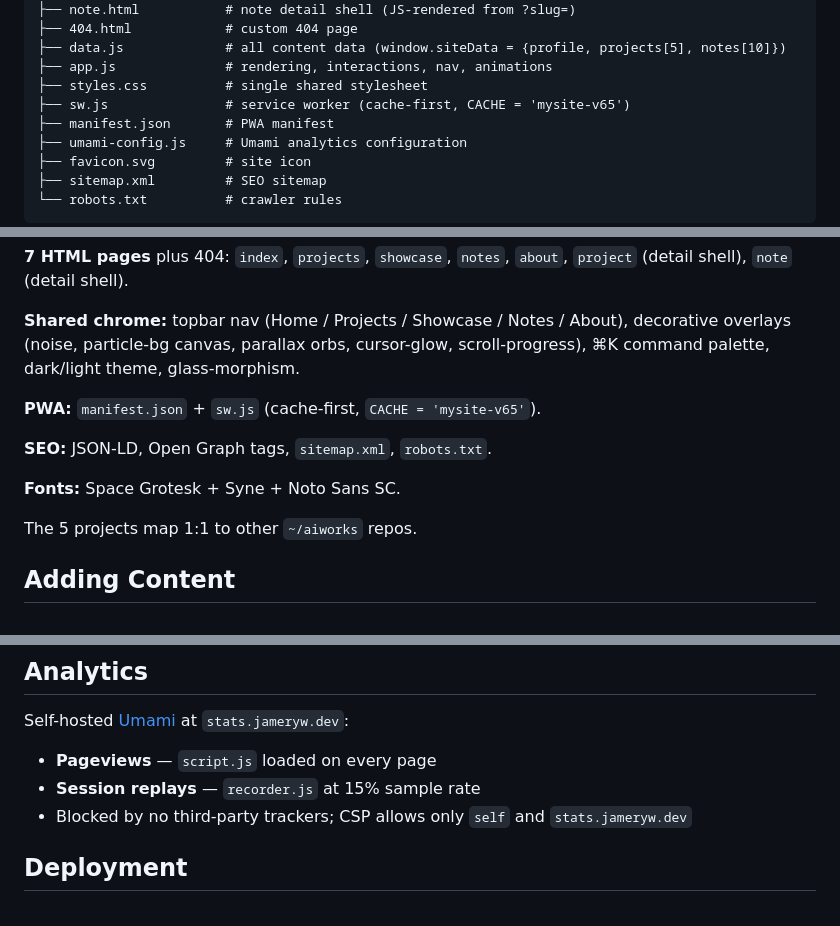
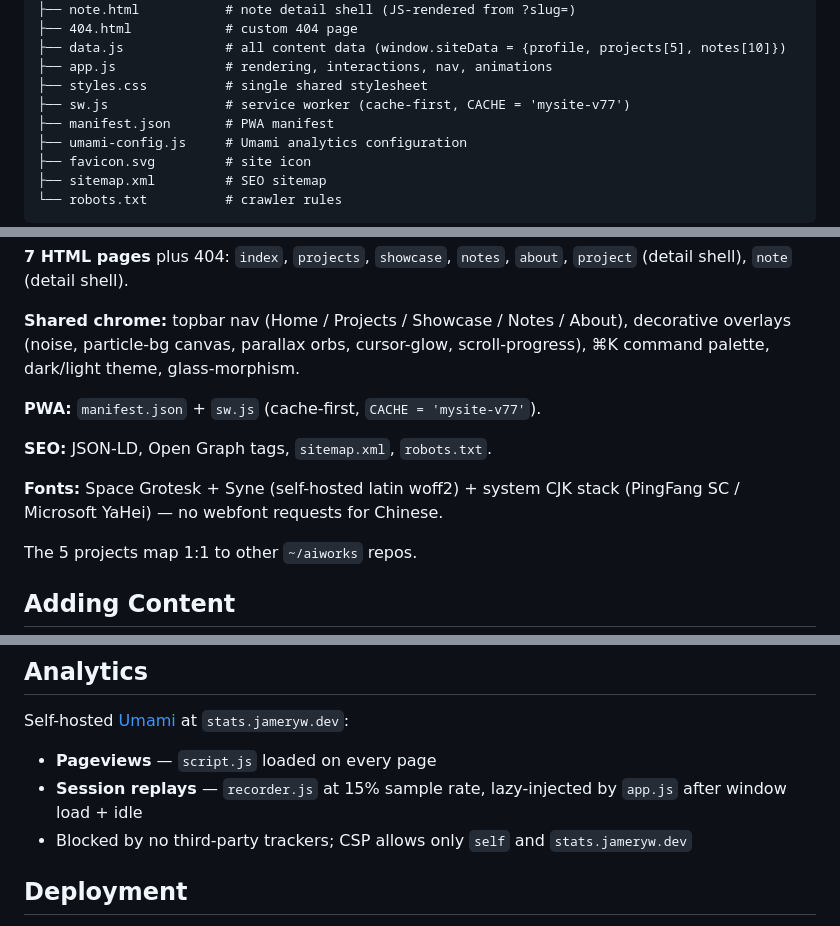
Before and after one commit to JameryW/MySite, a Markdown page: README.md, 3 parts joined by grey strips. GitHub-like rendering.

Commit message:
docs: sync README cache version, font stack, and lazy replay recorder

```diff
--- a/README.md
+++ b/README.md
@@ -47,7 +47,7 @@ public/
 ├── data.js             # all content data (window.siteData = {profile, projects[5], notes[10]})
 ├── app.js              # rendering, interactions, nav, animations
 ├── styles.css          # single shared stylesheet
-├── sw.js               # service worker (cache-first, CACHE = 'mysite-v65')
+├── sw.js               # service worker (cache-first, CACHE = 'mysite-v77')
 ├── manifest.json       # PWA manifest
 ├── umami-config.js     # Umami analytics configuration
 ├── favicon.svg         # site icon
@@ -63,11 +63,11 @@ public/
 
 **Shared chrome:** topbar nav (Home / Projects / Showcase / Notes / About), decorative overlays (noise, particle-bg canvas, parallax orbs, cursor-glow, scroll-progress), ⌘K command palette, dark/light theme, glass-morphism.
 
-**PWA:** `manifest.json` + `sw.js` (cache-first, `CACHE = 'mysite-v65'`).
+**PWA:** `manifest.json` + `sw.js` (cache-first, `CACHE = 'mysite-v77'`).
 
 **SEO:** JSON-LD, Open Graph tags, `sitemap.xml`, `robots.txt`.
 
-**Fonts:** Space Grotesk + Syne + Noto Sans SC.
+**Fonts:** Space Grotesk + Syne (self-hosted latin woff2) + system CJK stack (PingFang SC / Microsoft YaHei) — no webfont requests for Chinese.
 
 The 5 projects map 1:1 to other `~/aiworks` repos.
 
@@ -97,7 +97,7 @@ The rendering, listing pages, detail pages, and search all update automatically.
 Self-hosted [Umami](https://umami.is/) at `stats.jameryw.dev`:
 
 - **Pageviews** — `script.js` loaded on every page
-- **Session replays** — `recorder.js` at 15% sample rate
+- **Session replays** — `recorder.js` at 15% sample rate, lazy-injected by `app.js` after window load + idle
 - Blocked by no third-party trackers; CSP allows only `self` and `stats.jameryw.dev`
 
 ## Deployment
```
Also changed, not shown: other parts of README.md (+1 -1 lines).
